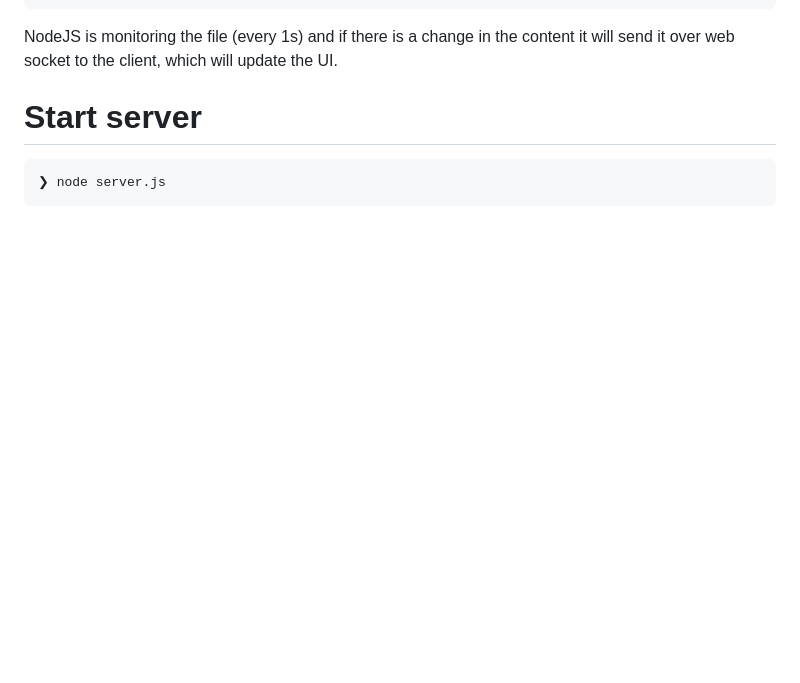
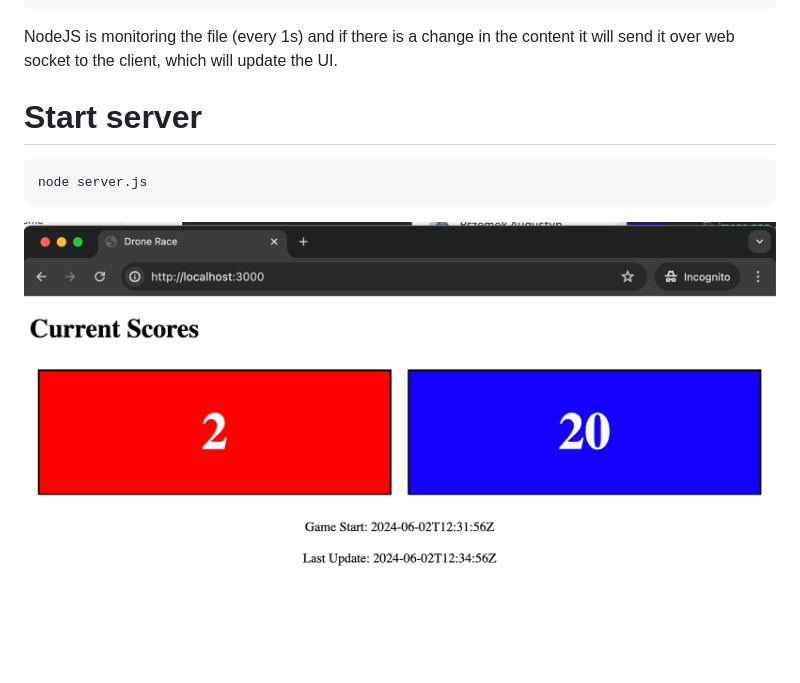
Before and after one commit to a5ync/dronebeacon-board, a Markdown page: README.md, the part around the change. GitHub-like rendering; pictures changed too: doc/img/image.png (added); blank space fills up the shorter version.

````diff
--- a/README.md
+++ b/README.md
@@ -18,5 +18,7 @@ NodeJS is monitoring the file (every 1s) and if there is a change in the content
 # Start server
 
 ```bash
-❯ node server.js
+node server.js
 ```
+
+![UI](./doc/img/image.png)
````
Also changed, not shown: 1 other file.
